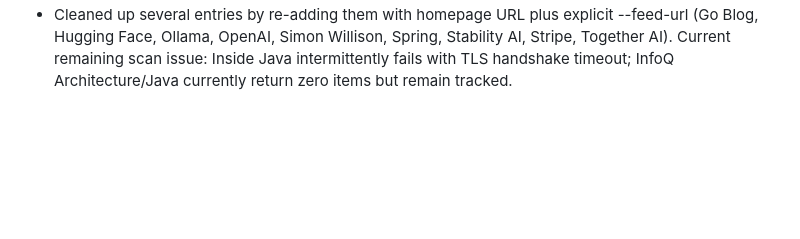
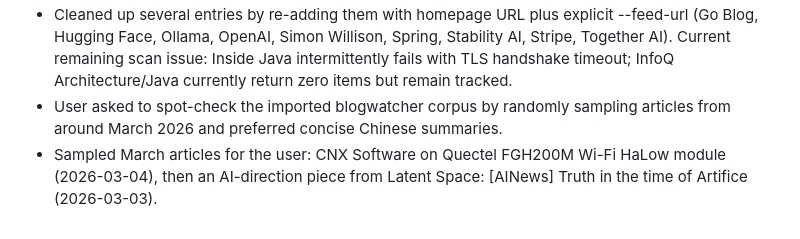
Before and after one commit to lyfmt/lyfmt-notes, a Markdown page: memory/2026-03-09.md, the part around the change. Rendered like a GitHub page; blank space fills up the shorter version.

Commit message:
Append article sampling context to daily memory

```diff
--- a/memory/2026-03-09.md
+++ b/memory/2026-03-09.md
@@ -21,3 +21,5 @@
 - Notable validated feeds: OpenAI, Hugging Face, Google AI, Ollama, Stability AI, Together AI, Cloudflare, Stripe, Meta Engineering, AWS Architecture, The New Stack, InfoQ (Java + Architecture), Inside Java, Foojay, Spring, Go Blog, Ardan Labs, Dave Cheney, ServeTheHome, Hackaday, CNX Software, Liliputing, Latent Space, and Simon Willison.
 - Imported 27 RSS/blog sources into blogwatcher across AI/model, agent, backend, Java, Go, and hardware categories. First scan found 1866 new articles due to backlog. Most feeds now scan correctly.
 - Cleaned up several entries by re-adding them with homepage URL plus explicit --feed-url (Go Blog, Hugging Face, Ollama, OpenAI, Simon Willison, Spring, Stability AI, Stripe, Together AI). Current remaining scan issue: Inside Java intermittently fails with TLS handshake timeout; InfoQ Architecture/Java currently return zero items but remain tracked.
+- User asked to spot-check the imported blogwatcher corpus by randomly sampling articles from around March 2026 and preferred concise Chinese summaries.
+- Sampled March articles for the user: CNX Software on Quectel FGH200M Wi-Fi HaLow module (2026-03-04), then an AI-direction piece from Latent Space: [AINews] Truth in the time of Artifice (2026-03-03).
```
